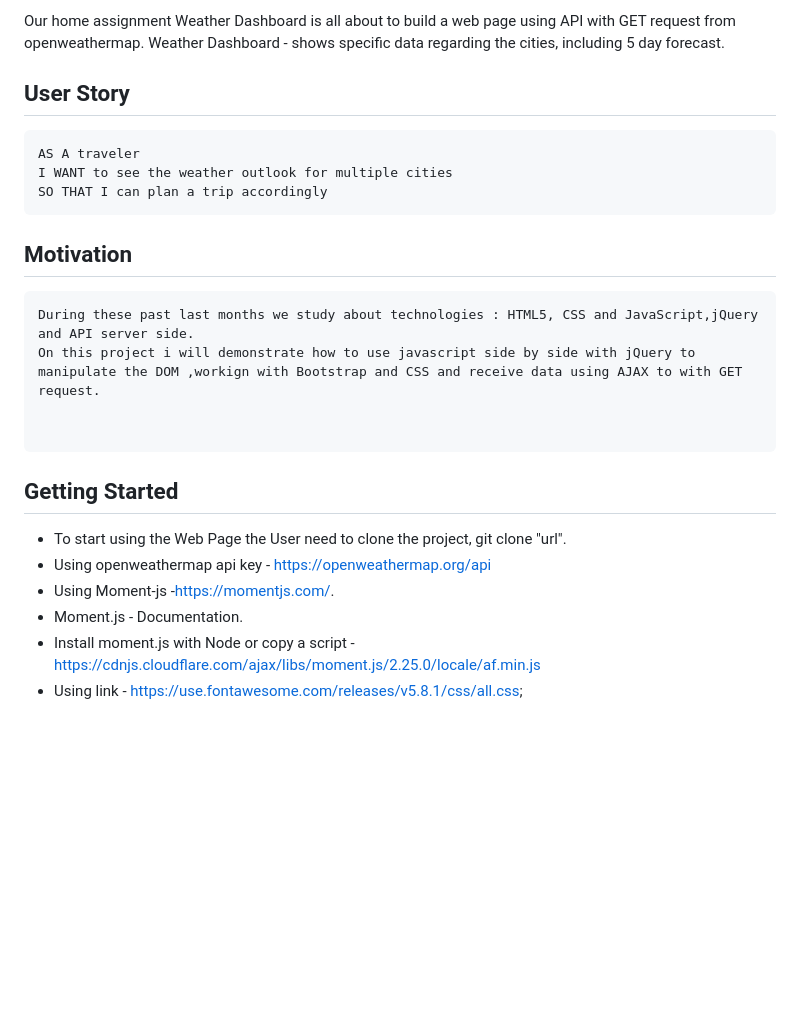
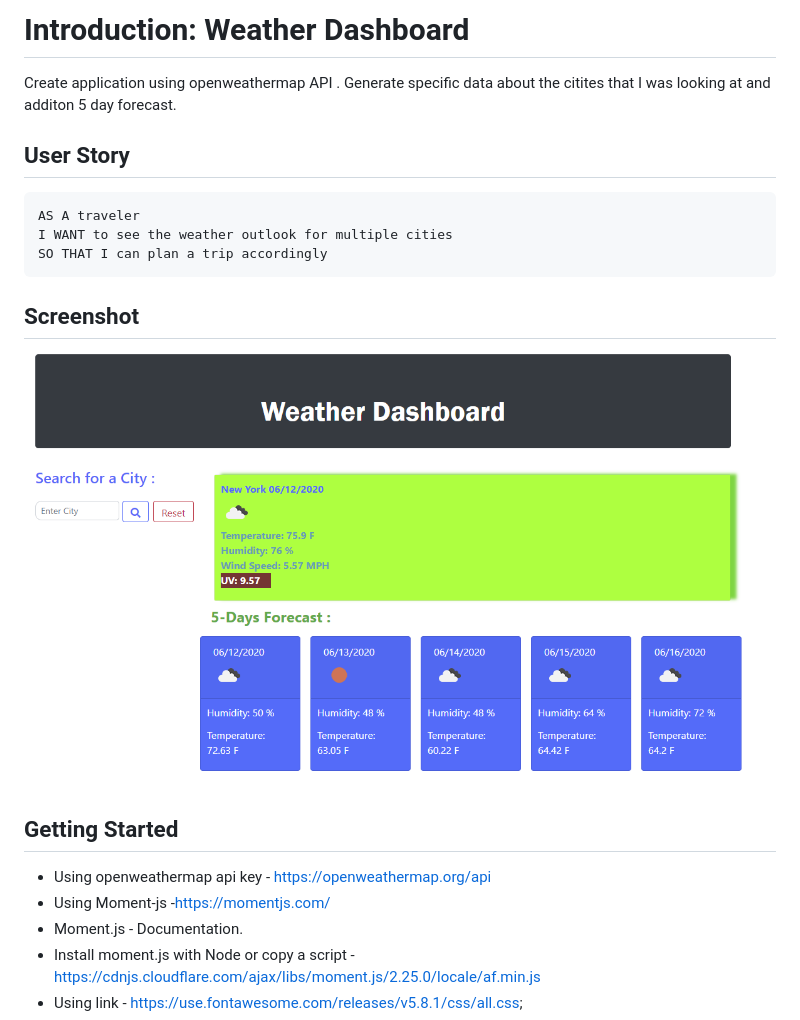
Before and after one commit to PhilipK-webdev/Weather-Dashboard, a Markdown page: README.md, the part around the change printed below. Rendered like a GitHub page; pictures changed too: assets/img/weather.PNG (added); blank space fills up the shorter version.

````diff
--- a/README.md
+++ b/README.md
@@ -2,8 +7,8 @@
 
-Our home assignment Weather Dashboard is all about to build a web page using API with GET request from openweathermap.
-Weather Dashboard - shows specific data regarding the cities, including 5 day forecast.
+# Introduction: Weather Dashboard
 
-
+Create application using openweathermap API .
+Generate specific data about the citites that I was looking at and additon 5 day forecast.
 ## User Story
 
 ```
@@ -11,21 +16,14 @@ AS A traveler
 I WANT to see the weather outlook for multiple cities
 SO THAT I can plan a trip accordingly
 ```
+## Screenshot
 
-## Motivation
+![](./assets/img/weather.PNG)
 
-```
-During these past last months we study about technologies : HTML5, CSS and JavaScript,jQuery and API server side.
-On this project i will demonstrate how to use javascript side by side with jQuery to manipulate the DOM ,workign with Bootstrap and CSS and receive data using AJAX to with GET request.
-
-
-```
 ## Getting Started
 
-* To start using the Web Page the User need to clone the project,
-git clone "url".
 * Using openweathermap api key - https://openweathermap.org/api
-*  Using Moment-js -https://momentjs.com/.
+* Using Moment-js -https://momentjs.com/
 * Moment.js - Documentation.
 * Install moment.js with Node or copy a script - https://cdnjs.cloudflare.com/ajax/libs/moment.js/2.25.0/locale/af.min.js
 * Using link - https://use.fontawesome.com/releases/v5.8.1/css/all.css;
````
Also changed, not shown: other parts of README.md (+6 -1 lines).
